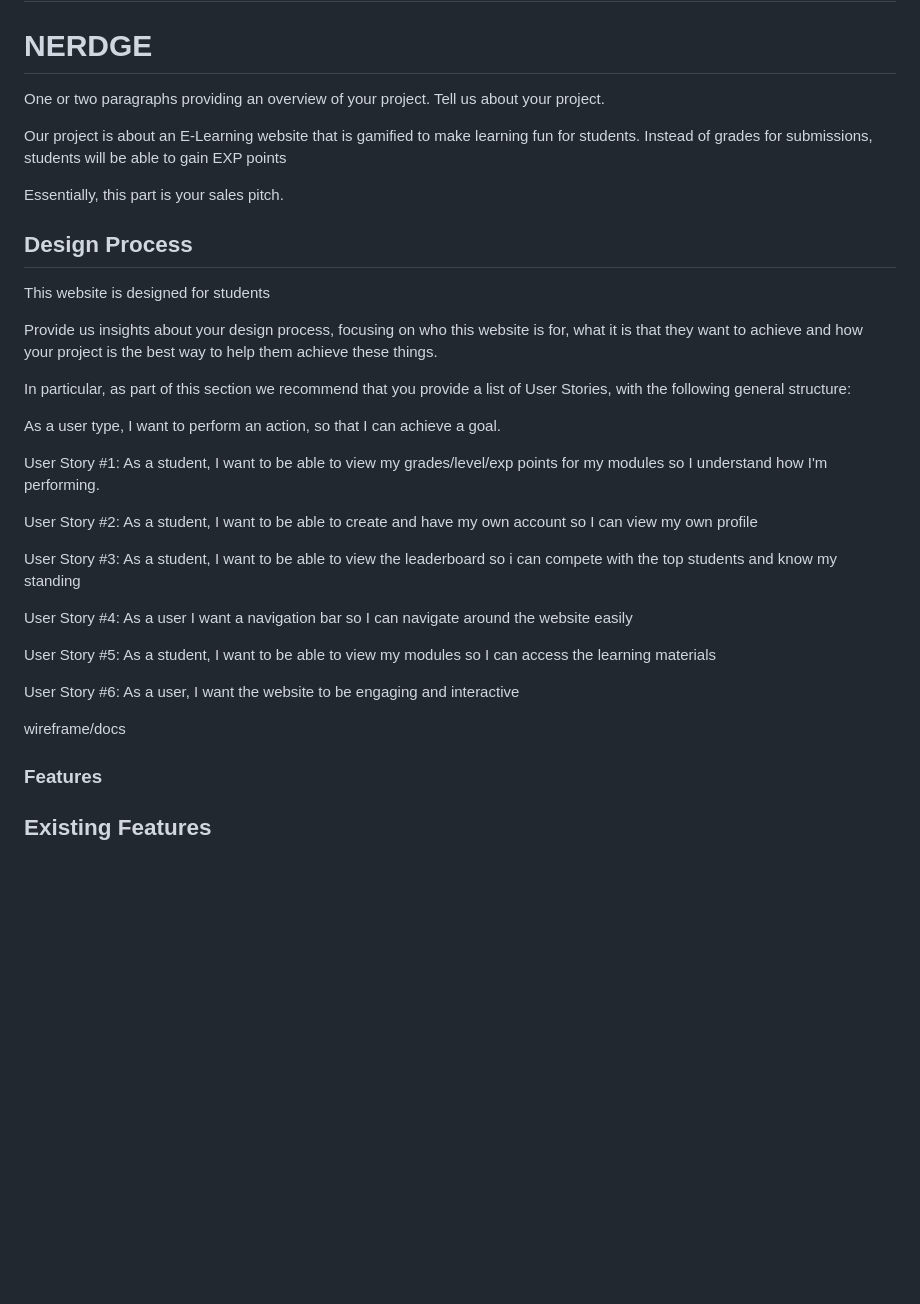
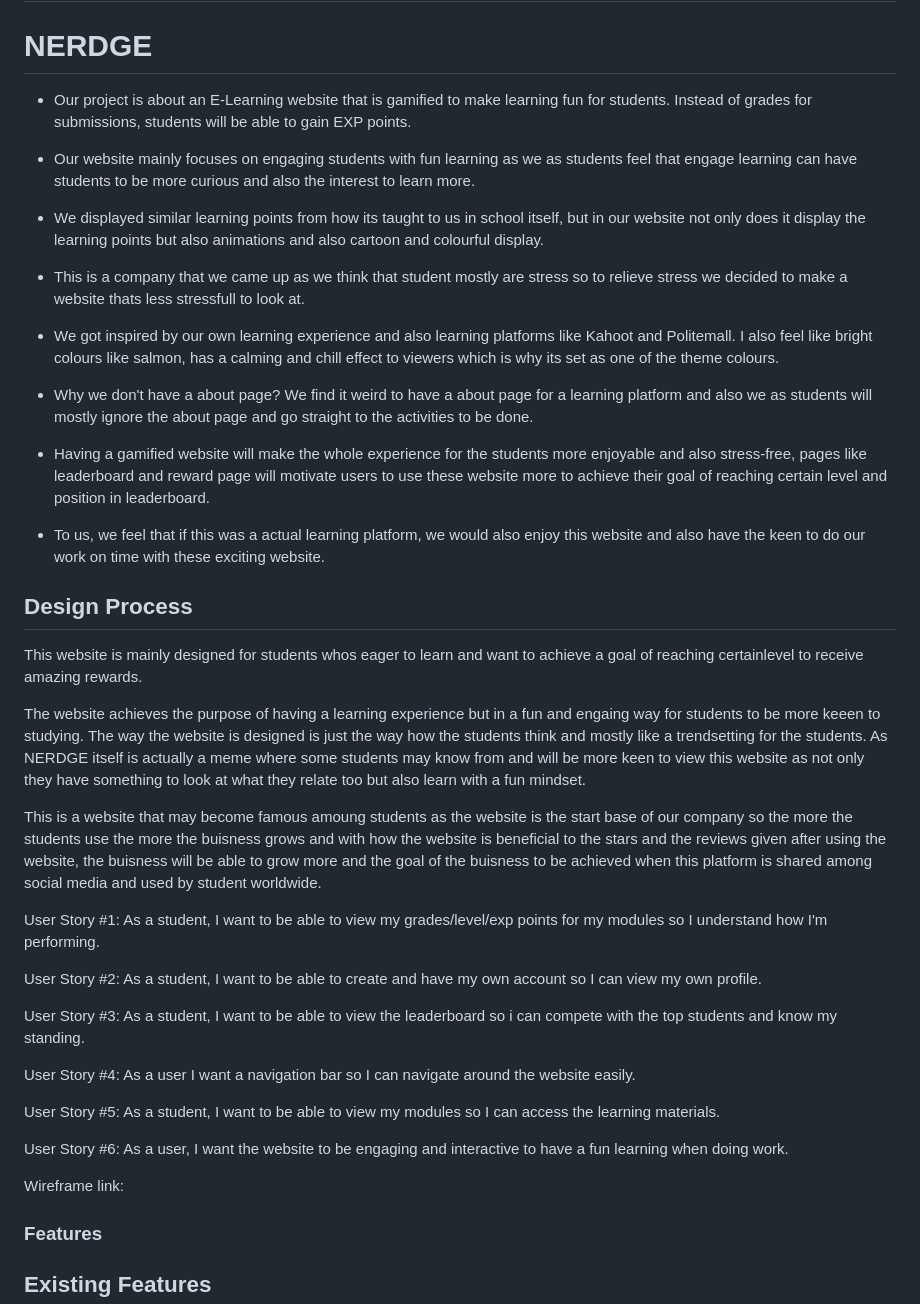
Before and after one commit to curtislow777/nerds, a Markdown page: README.md, the part around one of its changes. Drawn GitHub-style; blank space fills up the shorter version.

```diff
--- a/README.md
+++ b/README.md
@@ -2,41 +2,51 @@
 
 # NERDGE
 
-One or two paragraphs providing an overview of your project. Tell us about your project.
+- Our project is about an E-Learning website that is gamified to make learning fun for students. Instead of grades for submissions, students will be able to gain EXP points.
 
-Our project is about an E-Learning website that is gamified to make learning fun for students. Instead of grades for submissions, students will be able to gain EXP points
+- Our website mainly focuses on engaging students with fun learning as we as students feel that engage learning can have students to be more curious and also the interest to learn more.
 
-Essentially, this part is your sales pitch.
+- We displayed similar learning points from how its taught to us in school itself, but in our website not only does it display the learning points but also animations and also cartoon and colourful display.
+
+- This is a company that we came up as we think that student mostly are stress so to relieve stress we decided to make a website thats less stressfull to look at.
+
+- We got inspired by our own learning experience and also learning platforms like Kahoot and Politemall.
+I also feel like bright colours like salmon, has a calming and chill effect to viewers which is why its set as one of the theme colours.
+
+- Why we don't have a about page? We find it weird to have a about page for a learning platform and also we as students will mostly ignore the about page and go straight to the activities to be done.
+
+- Having a gamified website will make the whole experience for the students more enjoyable and also stress-free, pages like leaderboard and reward page will motivate users to use these website more to achieve their goal of reaching certain level and position in leaderboard.
+
+- To us, we feel that if this was a actual learning platform, we would also enjoy this website and also have the keen to do our work on time with these exciting website.
 
 ## **Design Process**
 
-This website is designed for students
+This website is mainly designed for students whos eager to learn and want to achieve a goal of reaching certainlevel to receive amazing rewards.
 
-Provide us insights about your design process, focusing on who this website is for, what it is that they want to achieve and how your project is the best way to help them achieve these things.
+The website achieves the purpose of having a learning experience but in a fun and engaing way for students to be more keeen to studying. The way the website is designed is just the way how the students think and mostly like a trendsetting for the students. As NERDGE itself is actually a meme where some students may know from and will be more keen to view this website as not only they have something to look at what they relate too but also learn with a fun mindset.
 
-In particular, as part of this section we recommend that you provide a list of User Stories, with the following general structure:
+This is a website that may become famous amoung students as the website is the start base of our company so the more the students use the more the buisness grows and with how the website is beneficial to the stars and the reviews given after using the website, the buisness will be able to grow more and the goal of the buisness to be achieved when this platform is shared among social media and used by student worldwide.
 
-As a user type, I want to perform an action, so that I can achieve a goal.
 
 User Story #1:
 As a student, I want to be able to view my grades/level/exp points for my modules so I understand how I'm performing.
 
 User Story #2:
-As a student, I want to be able to create and have my own account so I can view my own profile
+As a student, I want to be able to create and have my own account so I can view my own profile.
 
 User Story #3:
-As a student, I want to be able to view the leaderboard so i can compete with the top students and know my standing
+As a student, I want to be able to view the leaderboard so i can compete with the top students and know my standing.
 
 User Story #4:
-As a user I want a navigation bar so I can navigate around the website easily
+As a user I want a navigation bar so I can navigate around the website easily.
 
 User Story #5:
-As a student, I want to be able to view my modules so I can access the learning materials
+As a student, I want to be able to view my modules so I can access the learning materials.
 
 User Story #6:
-As a user, I want the website to be engaging and interactive
+As a user, I want the website to be engaging and interactive to have a fun learning when doing work.
 
-wireframe/docs
+Wireframe link:
 
 ### Features
 
```
Also changed, not shown: other parts of README.md (+2 -6 lines).
